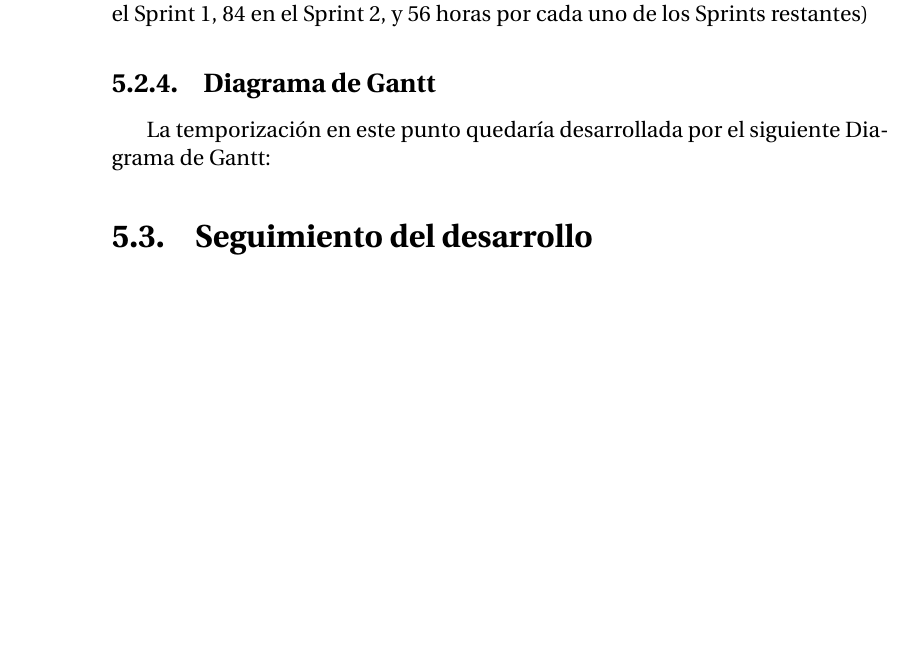
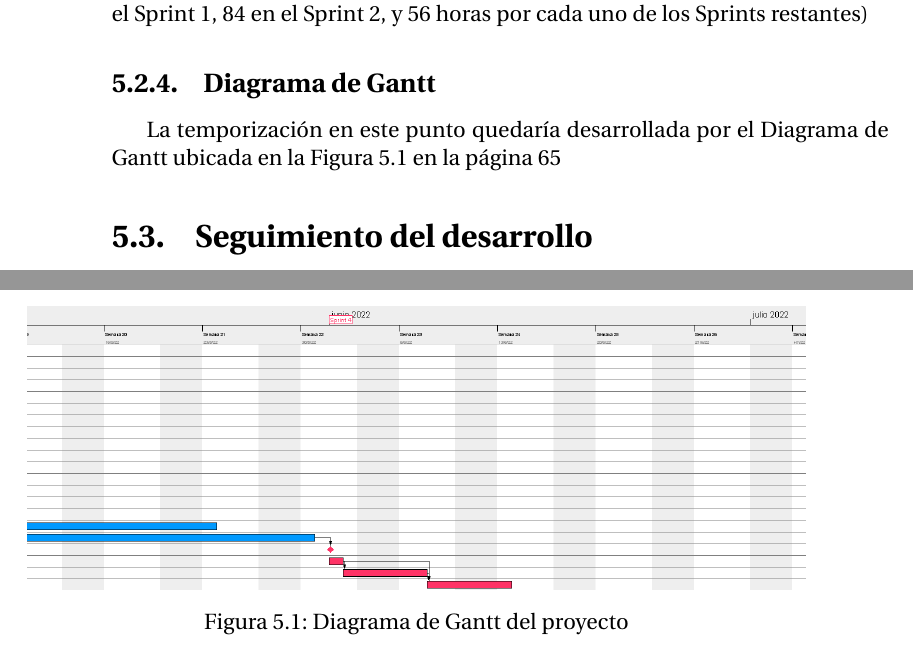
Before and after one commit to IvanitiX/ArcadiaVoiceAssistant, a LaTeX thesis (doc/proyecto.tex, which reads doc/secciones/05_planificacion.tex): part of page 60 of 72 before the commit and two parts of pages 60 and 65 of 73 after it, the two joined at a grey line, cut so that both start at the same text, the shorter picture padded with empty space. Compiled offline with pdfLaTeX.

Commit message:
[Docs] Diagrama de Gantt para estimación inicial

```diff
--- a/doc/secciones/05_planificacion.tex
+++ b/doc/secciones/05_planificacion.tex
@@ -171,4 +171,4 @@ En total, cada semana se trabajaría una media de 14 horas a partir de la Fase d
 Al ser 20 semanas, se estiman un total de 280 horas totales dedicadas al proyecto en total a partir de la fase de análisis. (56 horas en el Sprint 0, 28 en el Sprint 1, 84 en el Sprint 2, y 56 horas por cada uno de los Sprints restantes)
 
 \subsection{Diagrama de Gantt}
-La temporización en este punto quedaría desarrollada por el siguiente Diagrama de Gantt:
+La temporización en este punto quedaría desarrollada por el Diagrama de Gantt ubicada en la Figura \ref{fig:gantt} en la página \pageref{fig:gantt}
@@ -175,3 +180,7 @@ La temporización en este punto quedaría desarrollada por el siguiente Diagrama
+	\includegraphics[width=\textwidth]{imagenes/Gantt3.png} \\
+	\caption{Diagrama de Gantt del proyecto}
+	\label{fig:gantt}
+\end{figure}
 
 
 \section{Seguimiento del desarrollo}
```
Also changed, not shown: doc/imagenes/Gantt1.png (added), doc/imagenes/Gantt2.png (added), doc/imagenes/Gantt3.png (added), doc/secciones/05_planificacion.tex (10 more changed lines), 1 other file.
